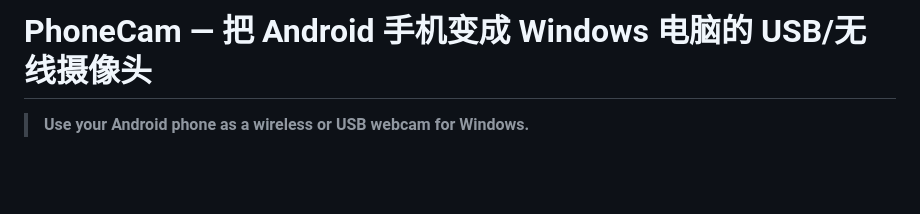
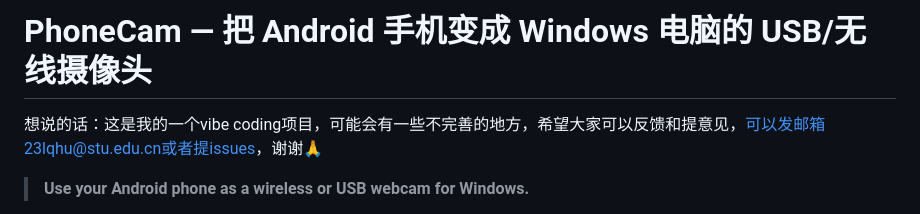
Before and after one commit to 23dzlqhu1/phonecam, a Markdown page: README.md, the part around the change. Rendered like a GitHub page; blank space fills up the shorter version.

```diff
--- a/README.md
+++ b/README.md
@@ -1,5 +1,5 @@
 # PhoneCam — 把 Android 手机变成 Windows 电脑的 USB/无线摄像头
-
+想说的话：这是我的一个vibe coding项目，可能会有一些不完善的地方，希望大家可以反馈和提意见，可以发邮箱23lqhu@stu.edu.cn或者提issues，谢谢🙏
 > **Use your Android phone as a wireless or USB webcam for Windows.**
 
 PhoneCam 是一款免费开源的软件，让你无需购买实体摄像头，就能把 Android 手机变成 Windows 电脑的网络摄像头，支持 **Wi-Fi 无线连接** 和 **USB 数据线连接** 两种方式。兼容腾讯会议、Zoom、OBS、钉钉、微信等所有使用摄像头的 Windows 应用。
```
